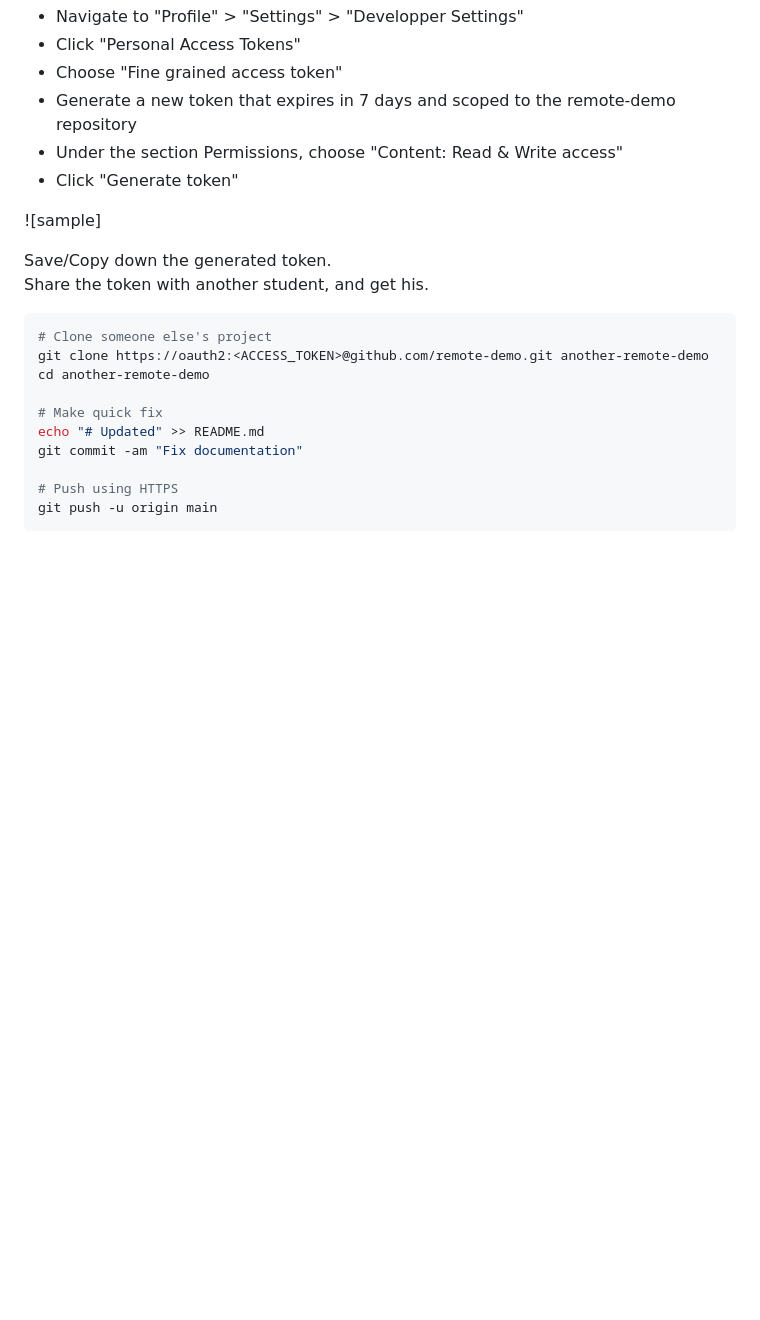
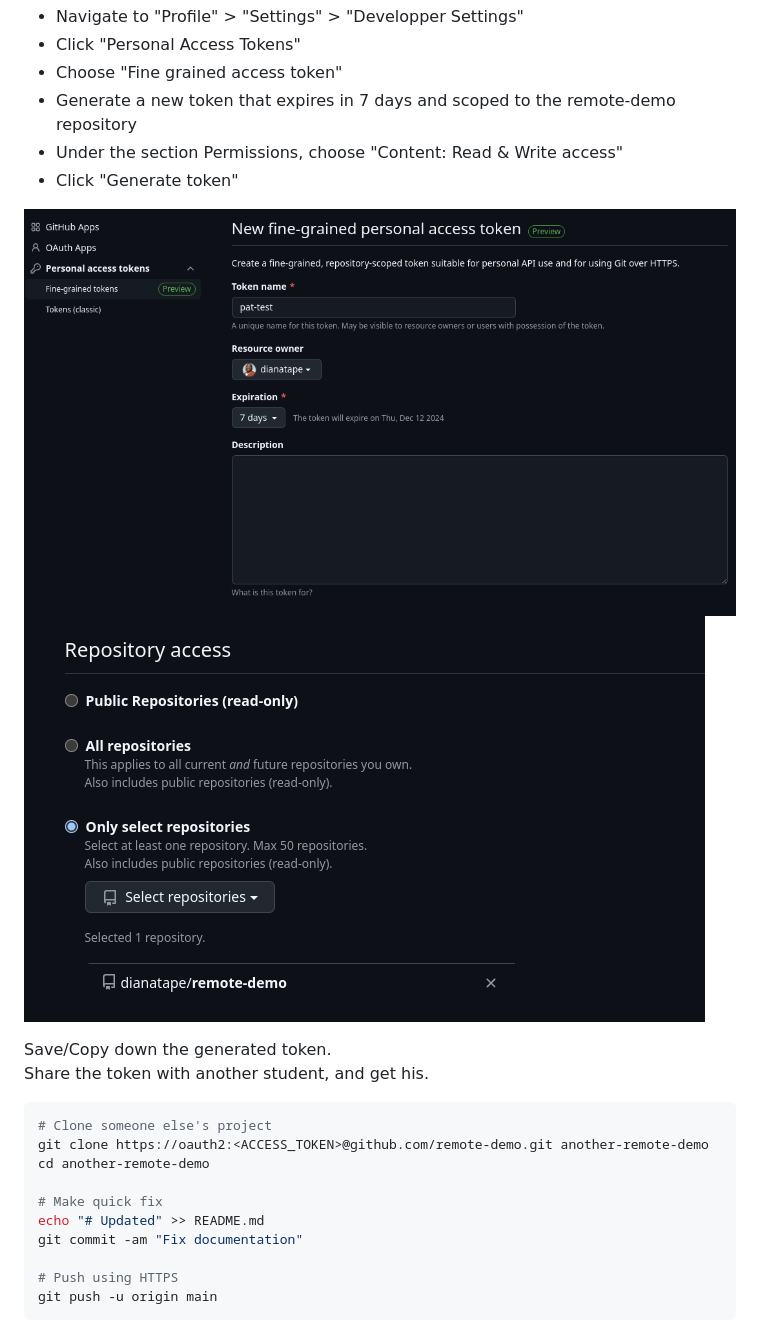
Before and after one commit to steve3535/gitlab-university, a Markdown page: day-1/4-work-with-remote-101.md, the part around the change. Rendered like a GitHub page; blank space fills up the shorter version.

```diff
--- a/day-1/4-work-with-remote-101.md
+++ b/day-1/4-work-with-remote-101.md
@@ -196,7 +196,9 @@ Go to your repository on GitHub:
 - Under the section Permissions, choose "Content: Read & Write access"
 - Click "Generate token"
 
-![sample]
+![sample](pat-sample-1.png)
+![sample](pat-sample-2.png)
+
 
 Save/Copy down the generated token.
 Share the token with another student, and get his.
```
